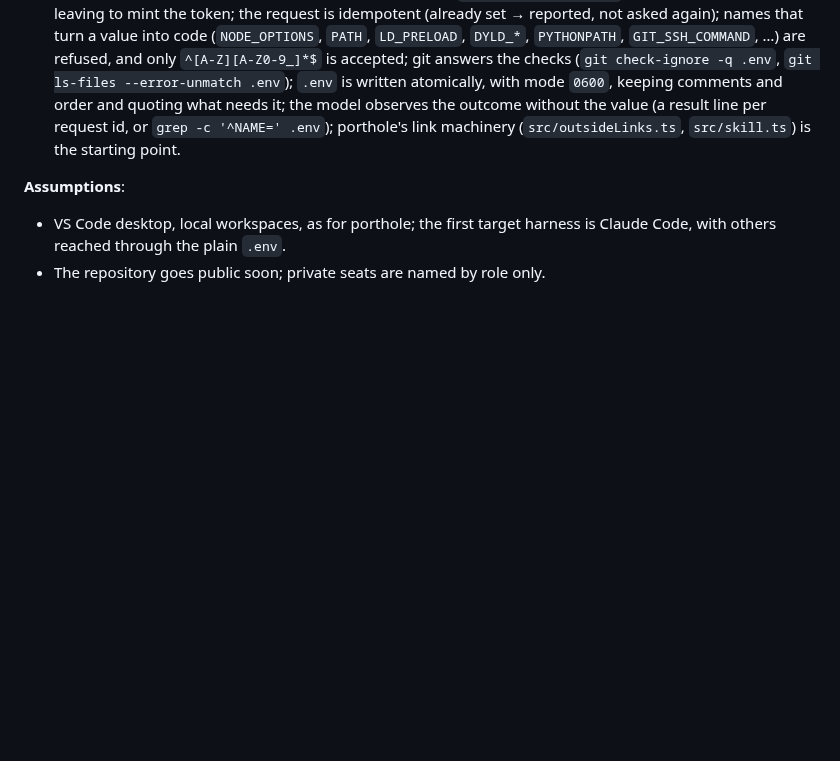
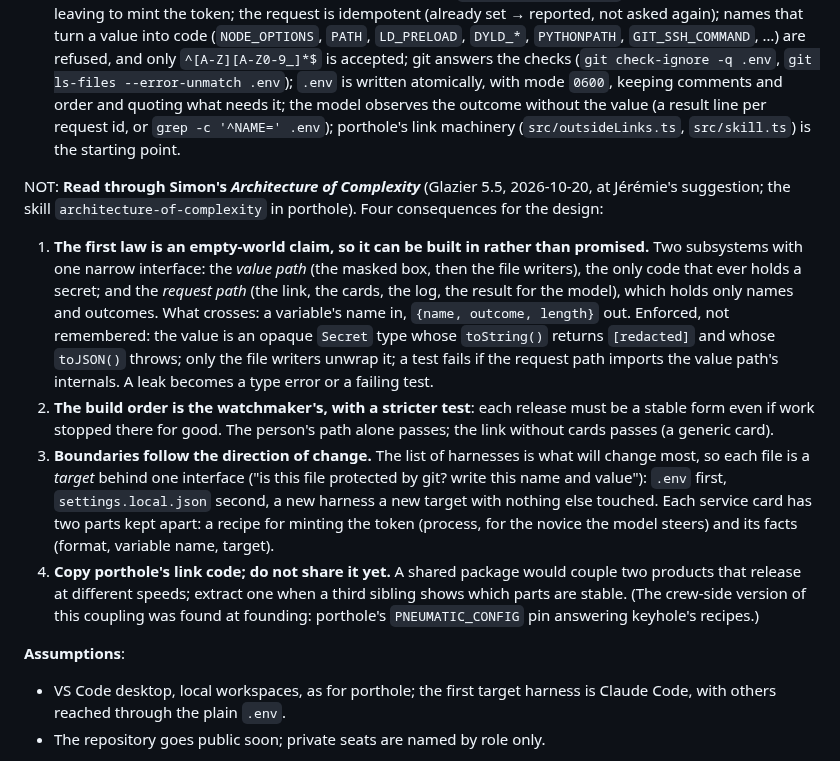
Before and after one commit to jlumbroso/keyhole, a Markdown page: docs/adr/0001-keyhole-founding-design-from-the-seed.md, the part around the change. Rendered like a GitHub page; blank space fills up the shorter version.

Commit message:
docs: ADR-0001 — four consequences of Simon's Architecture of Complexity for keyhole (the value path sealed behind one narrow interface, an opaque Secret type)
Co-Authored-By: Claude Opus 5.5 <noreply@anthropic.com>

```diff
--- a/docs/adr/0001-keyhole-founding-design-from-the-seed.md
+++ b/docs/adr/0001-keyhole-founding-design-from-the-seed.md
@@ -40,6 +40,12 @@ And, the same day: *"We can teach user to complete this with permissions like pr
 - **The name** (the naming review, quick grade, 0.75): `keyhole`, "the one correct aperture where a key enters", and a keyhole never lets the key fall out the other side; porthole's sibling. A full collision check runs before the Marketplace ID `jlumbroso.keyhole` is minted.
 - **The shape** (the template lane): value-blindness as the center; the model's request is a `vscode://jlumbroso.keyhole/v1/…` link, porthole's proven genre, so it works from any terminal and any agent; service cards (GitHub fine-grained PAT, Neon, Render, …) as data files the community can extend; checks for "ignored" and "tracked anyway"; update-with-confirmation on collision; the harness-file registry deferred to v2; keyhole ships its own model skill, as porthole does.
 - **What porthole taught** (Glazier 5.5): the input box needs `ignoreFocusOut: true` so it survives the person leaving to mint the token; the request is idempotent (already set → reported, not asked again); names that turn a value into code (`NODE_OPTIONS`, `PATH`, `LD_PRELOAD`, `DYLD_*`, `PYTHONPATH`, `GIT_SSH_COMMAND`, …) are refused, and only `^[A-Z][A-Z0-9_]*$` is accepted; git answers the checks (`git check-ignore -q .env`, `git ls-files --error-unmatch .env`); `.env` is written atomically, with mode `0600`, keeping comments and order and quoting what needs it; the model observes the outcome without the value (a result line per request id, or `grep -c '^NAME=' .env`); porthole's link machinery (`src/outsideLinks.ts`, `src/skill.ts`) is the starting point.
+
+NOT: **Read through Simon's *Architecture of Complexity*** (Glazier 5.5, 2026-10-20, at Jérémie's suggestion; the skill `architecture-of-complexity` in porthole). Four consequences for the design:
+1. **The first law is an empty-world claim, so it can be built in rather than promised.** Two subsystems with one narrow interface: the *value path* (the masked box, then the file writers), the only code that ever holds a secret; and the *request path* (the link, the cards, the log, the result for the model), which holds only names and outcomes. What crosses: a variable's name in, `{name, outcome, length}` out. Enforced, not remembered: the value is an opaque `Secret` type whose `toString()` returns `[redacted]` and whose `toJSON()` throws; only the file writers unwrap it; a test fails if the request path imports the value path's internals. A leak becomes a type error or a failing test.
+2. **The build order is the watchmaker's, with a stricter test**: each release must be a stable form even if work stopped there for good. The person's path alone passes; the link without cards passes (a generic card).
+3. **Boundaries follow the direction of change.** The list of harnesses is what will change most, so each file is a *target* behind one interface ("is this file protected by git? write this name and value"): `.env` first, `settings.local.json` second, a new harness a new target with nothing else touched. Each service card has two parts kept apart: a recipe for minting the token (process, for the novice the model steers) and its facts (format, variable name, target).
+4. **Copy porthole's link code; do not share it yet.** A shared package would couple two products that release at different speeds; extract one when a third sibling shows which parts are stable. (The crew-side version of this coupling was found at founding: porthole's `PNEUMATIC_CONFIG` pin answering keyhole's recipes.)
 
 **Assumptions**:
 - VS Code desktop, local workspaces, as for porthole; the first target harness is Claude Code, with others reached through the plain `.env`.
```
